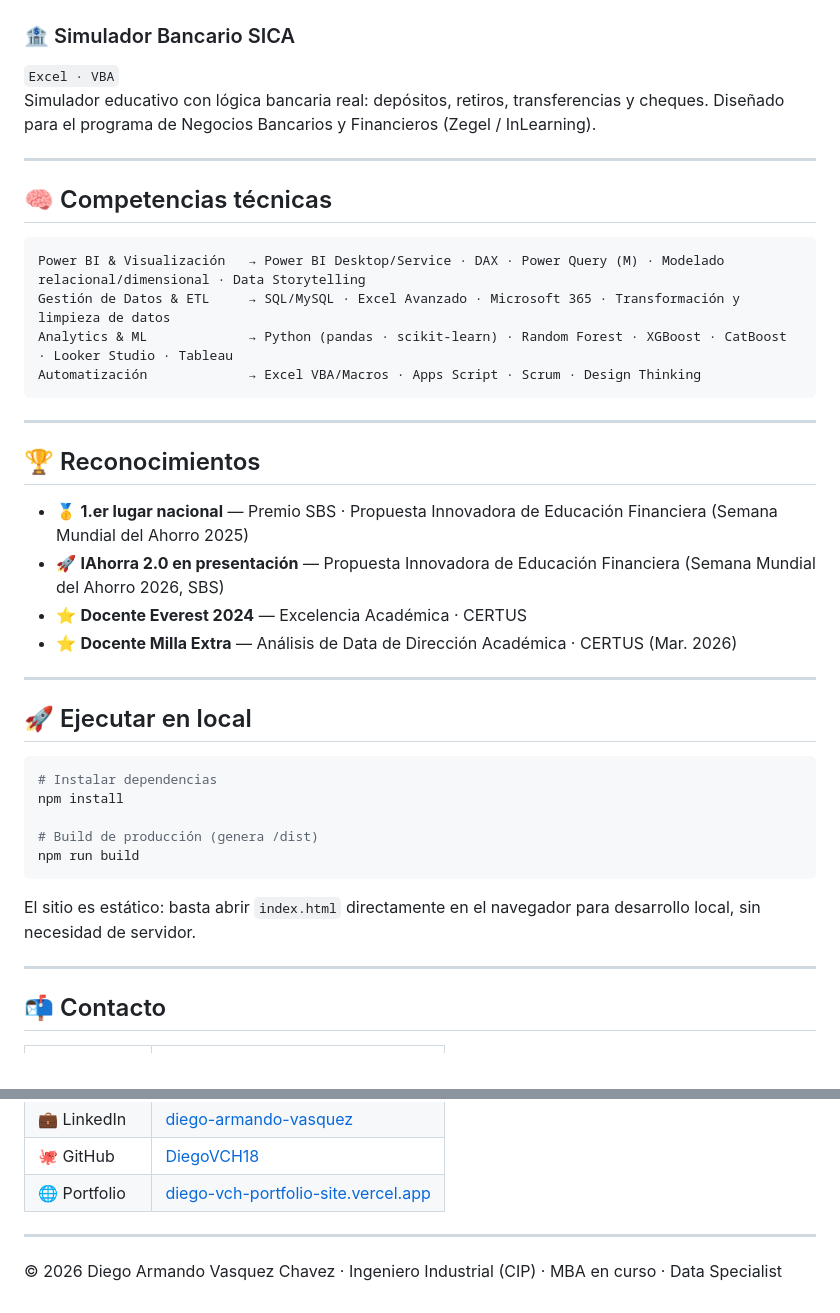
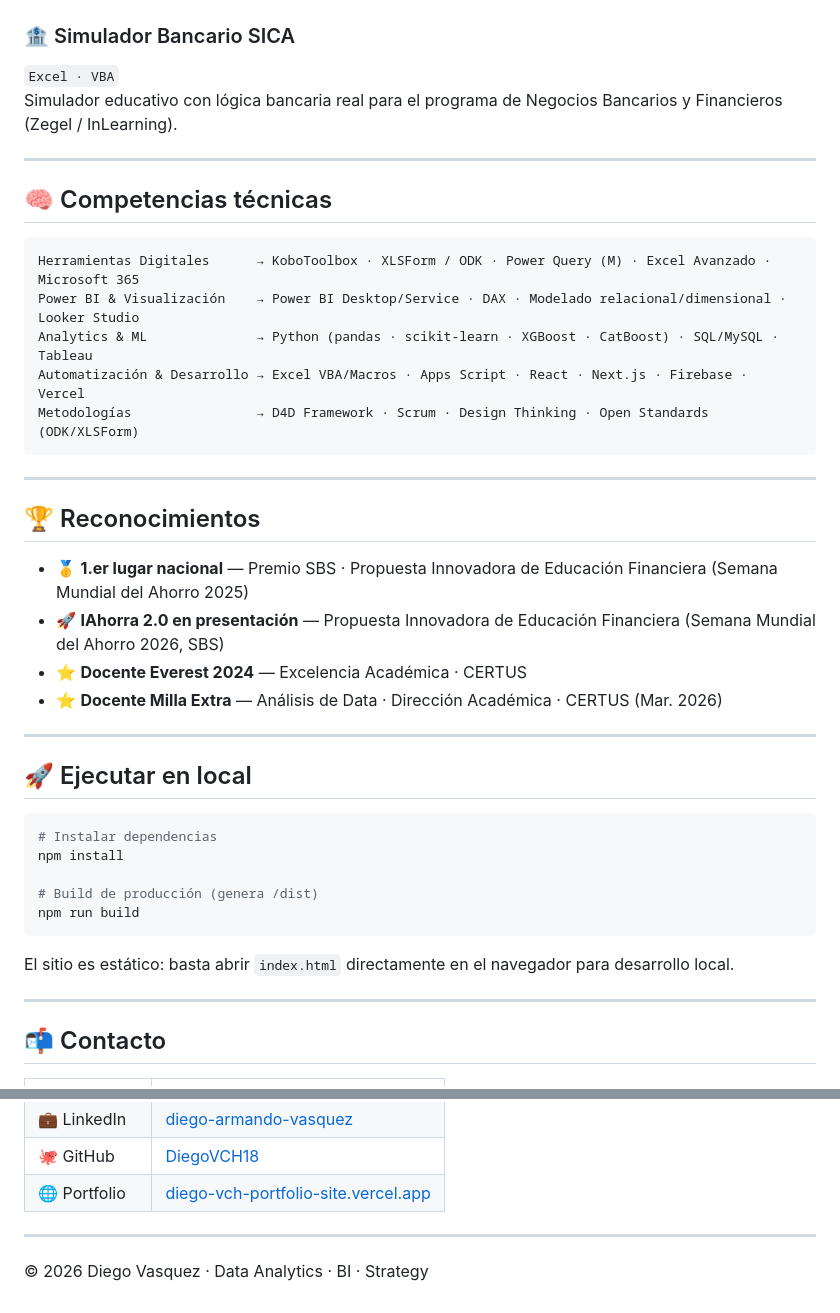
Before and after one commit to DiegoVCH18/diego-vch-portfolio-site, a Markdown page: README.md, 2 parts joined by grey strips. Drawn GitHub-style.

````diff
--- a/README.md
+++ b/README.md
@@ -83,17 +95,18 @@ Sistema de reportería masiva con macros VBA para consolidación mensual, reduci
 
 ### 🏦 Simulador Bancario SICA
 `Excel · VBA`
-Simulador educativo con lógica bancaria real: depósitos, retiros, transferencias y cheques. Diseñado para el programa de Negocios Bancarios y Financieros (Zegel / InLearning).
+Simulador educativo con lógica bancaria real para el programa de Negocios Bancarios y Financieros (Zegel / InLearning).
 
 ---
 
 ## 🧠 Competencias técnicas
 
 ```
-Power BI & Visualización   → Power BI Desktop/Service · DAX · Power Query (M) · Modelado relacional/dimensional · Data Storytelling
-Gestión de Datos & ETL     → SQL/MySQL · Excel Avanzado · Microsoft 365 · Transformación y limpieza de datos
-Analytics & ML             → Python (pandas · scikit-learn) · Random Forest · XGBoost · CatBoost · Looker Studio · Tableau
-Automatización             → Excel VBA/Macros · Apps Script · Scrum · Design Thinking
+Herramientas Digitales      → KoboToolbox · XLSForm / ODK · Power Query (M) · Excel Avanzado · Microsoft 365
+Power BI & Visualización    → Power BI Desktop/Service · DAX · Modelado relacional/dimensional · Looker Studio
+Analytics & ML              → Python (pandas · scikit-learn · XGBoost · CatBoost) · SQL/MySQL · Tableau
+Automatización & Desarrollo → Excel VBA/Macros · Apps Script · React · Next.js · Firebase · Vercel
+Metodologías                → D4D Framework · Scrum · Design Thinking · Open Standards (ODK/XLSForm)
 ```
 
 ---
@@ -103,7 +116,7 @@ Automatización             → Excel VBA/Macros · Apps Script · Scrum · Desi
 - 🥇 **1.er lugar nacional** — Premio SBS · Propuesta Innovadora de Educación Financiera (Semana Mundial del Ahorro 2025)
 - 🚀 **IAhorra 2.0 en presentación** — Propuesta Innovadora de Educación Financiera (Semana Mundial del Ahorro 2026, SBS)
 - ⭐ **Docente Everest 2024** — Excelencia Académica · CERTUS
-- ⭐ **Docente Milla Extra** — Análisis de Data de Dirección Académica · CERTUS (Mar. 2026)
+- ⭐ **Docente Milla Extra** — Análisis de Data · Dirección Académica · CERTUS (Mar. 2026)
 
 ---
 
@@ -117,7 +130,7 @@ npm install
 npm run build
 ```
 
-El sitio es estático: basta abrir `index.html` directamente en el navegador para desarrollo local, sin necesidad de servidor.
+El sitio es estático: basta abrir `index.html` directamente en el navegador para desarrollo local.
 
 ---
 
@@ -134,4 +147,4 @@ El sitio es estático: basta abrir `index.html` directamente en el navegador par
 
 ---
 
-© 2026 Diego Armando Vasquez Chavez · Ingeniero Industrial (CIP) · MBA en curso · Data Specialist
+© 2026 Diego Vasquez · Data Analytics · BI · Strategy
````
Also changed, not shown: other parts of README.md (+32 -20 lines).
